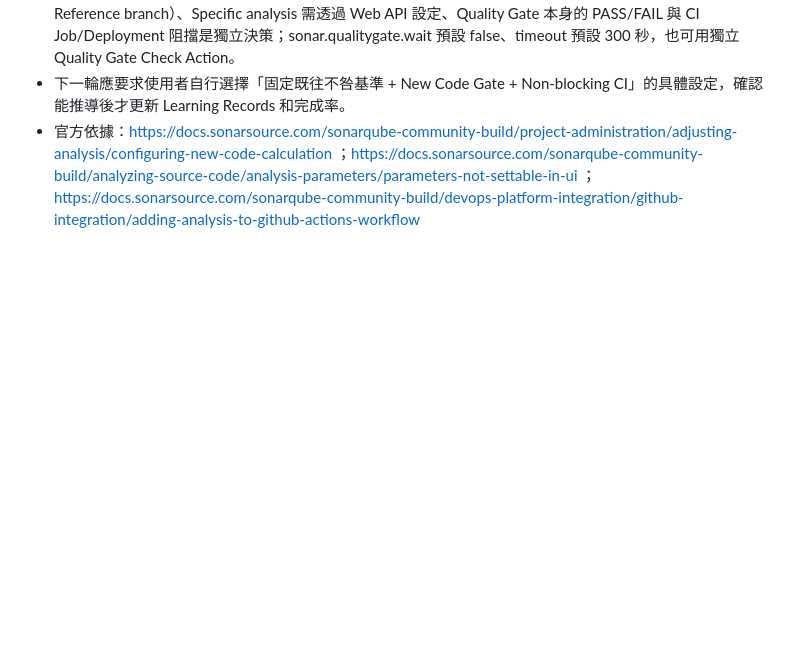
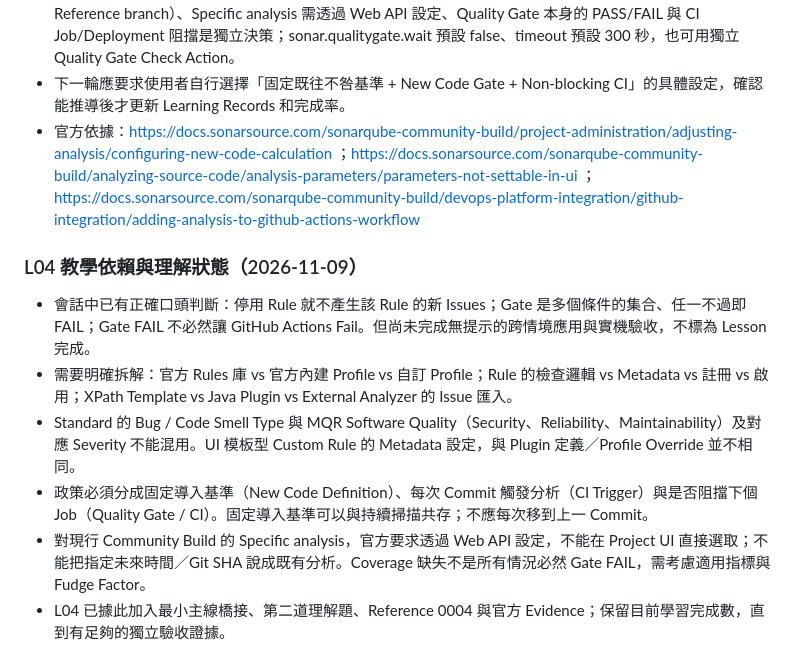
Before and after one commit to c0004512000/Learning, a Markdown page: SonarQube/NOTES.md, the part around the change. Drawn GitHub-style; blank space fills up the shorter version.

Commit message:
docs(sonarqube): record L04 teaching constraints without claiming mastery

```diff
--- a/SonarQube/NOTES.md
+++ b/SonarQube/NOTES.md
@@ -47,3 +47,11 @@
 - 明確需要橋接：New Code Definition 四種模式（Previous version、Number of days、Specific analysis、Reference branch）、Specific analysis 需透過 Web API 設定、Quality Gate 本身的 PASS/FAIL 與 CI Job/Deployment 阻擋是獨立決策；sonar.qualitygate.wait 預設 false、timeout 預設 300 秒，也可用獨立 Quality Gate Check Action。
 - 下一輪應要求使用者自行選擇「固定既往不咎基準 + New Code Gate + Non-blocking CI」的具體設定，確認能推導後才更新 Learning Records 和完成率。
 - 官方依據：https://docs.sonarsource.com/sonarqube-community-build/project-administration/adjusting-analysis/configuring-new-code-calculation ；https://docs.sonarsource.com/sonarqube-community-build/analyzing-source-code/analysis-parameters/parameters-not-settable-in-ui ；https://docs.sonarsource.com/sonarqube-community-build/devops-platform-integration/github-integration/adding-analysis-to-github-actions-workflow
+
+### L04 教學依賴與理解狀態（2026-11-09）
+- 會話中已有正確口頭判斷：停用 Rule 就不產生該 Rule 的新 Issues；Gate 是多個條件的集合、任一不過即 FAIL；Gate FAIL 不必然讓 GitHub Actions Fail。但尚未完成無提示的跨情境應用與實機驗收，不標為 Lesson 完成。
+- 需要明確拆解：官方 Rules 庫 vs 官方內建 Profile vs 自訂 Profile；Rule 的檢查邏輯 vs Metadata vs 註冊 vs 啟用；XPath Template vs Java Plugin vs External Analyzer 的 Issue 匯入。
+- Standard 的 Bug / Code Smell Type 與 MQR Software Quality（Security、Reliability、Maintainability）及對應 Severity 不能混用。UI 模板型 Custom Rule 的 Metadata 設定，與 Plugin 定義／Profile Override 並不相同。
+- 政策必須分成固定導入基準（New Code Definition）、每次 Commit 觸發分析（CI Trigger）與是否阻擋下個 Job（Quality Gate / CI）。固定導入基準可以與持續掃描共存；不應每次移到上一 Commit。
+- 對現行 Community Build 的 Specific analysis，官方要求透過 Web API 設定，不能在 Project UI 直接選取；不能把指定未來時間／Git SHA 說成既有分析。Coverage 缺失不是所有情況必然 Gate FAIL，需考慮適用指標與 Fudge Factor。
+- L04 已據此加入最小主線橋接、第二道理解題、Reference 0004 與官方 Evidence；保留目前學習完成數，直到有足夠的獨立驗收證據。
```
